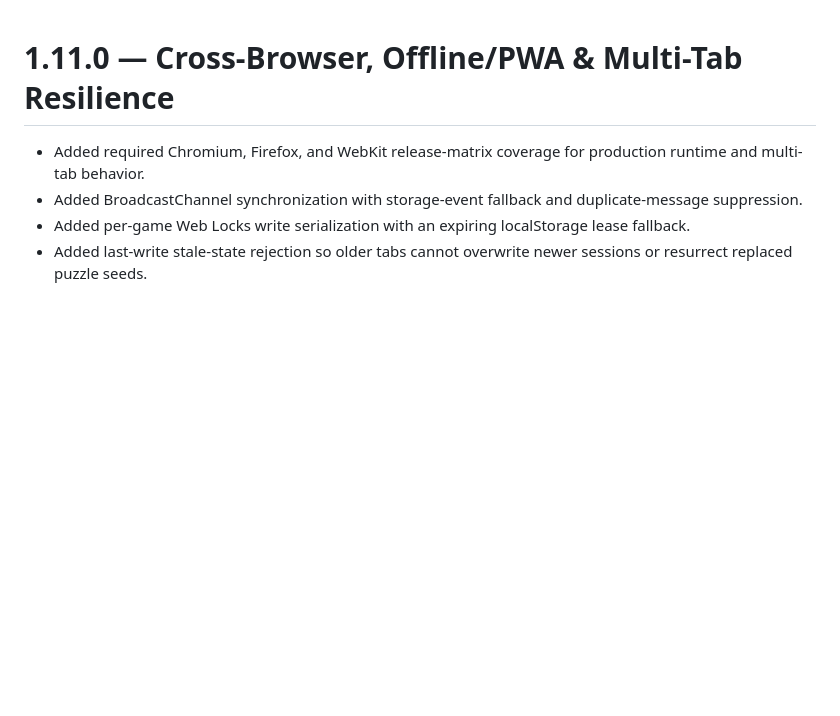
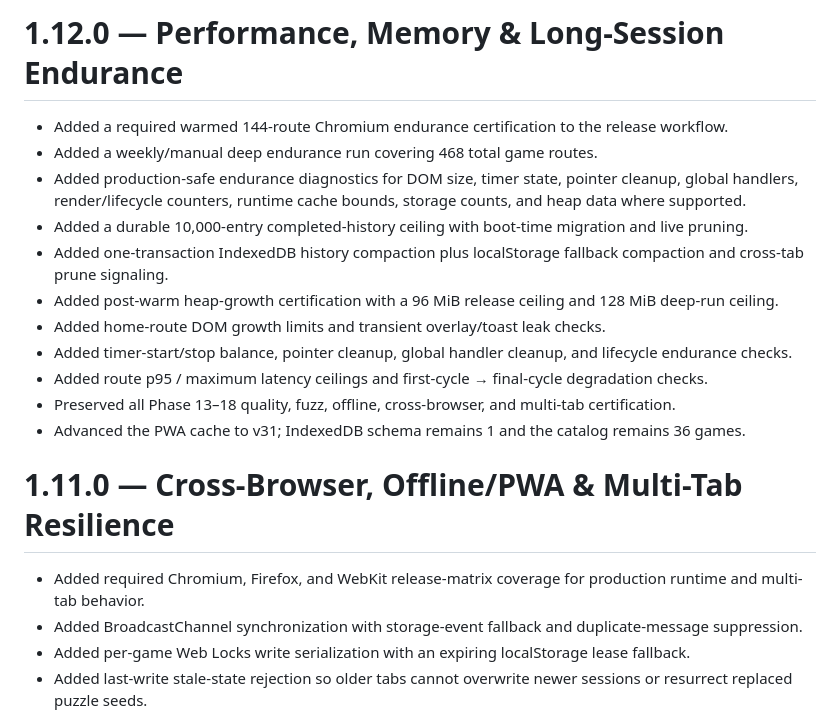
Before and after one commit to thiepn/puzzle, a Markdown page: CHANGELOG.md, the part around the change. Rendered like a GitHub page; blank space fills up the shorter version.

Commit message:
Phase 19: add endurance changelog

```diff
--- a/CHANGELOG.md
+++ b/CHANGELOG.md
@@ -1,3 +1,17 @@
+# 1.12.0 — Performance, Memory & Long-Session Endurance
+
+- Added a required warmed 144-route Chromium endurance certification to the release workflow.
+- Added a weekly/manual deep endurance run covering 468 total game routes.
+- Added production-safe endurance diagnostics for DOM size, timer state, pointer cleanup, global handlers, render/lifecycle counters, runtime cache bounds, storage counts, and heap data where supported.
+- Added a durable 10,000-entry completed-history ceiling with boot-time migration and live pruning.
+- Added one-transaction IndexedDB history compaction plus localStorage fallback compaction and cross-tab prune signaling.
+- Added post-warm heap-growth certification with a 96 MiB release ceiling and 128 MiB deep-run ceiling.
+- Added home-route DOM growth limits and transient overlay/toast leak checks.
+- Added timer-start/stop balance, pointer cleanup, global handler cleanup, and lifecycle endurance checks.
+- Added route p95 / maximum latency ceilings and first-cycle → final-cycle degradation checks.
+- Preserved all Phase 13–18 quality, fuzz, offline, cross-browser, and multi-tab certification.
+- Advanced the PWA cache to v31; IndexedDB schema remains 1 and the catalog remains 36 games.
+
 # 1.11.0 — Cross-Browser, Offline/PWA & Multi-Tab Resilience
 
 - Added required Chromium, Firefox, and WebKit release-matrix coverage for production runtime and multi-tab behavior.
```
